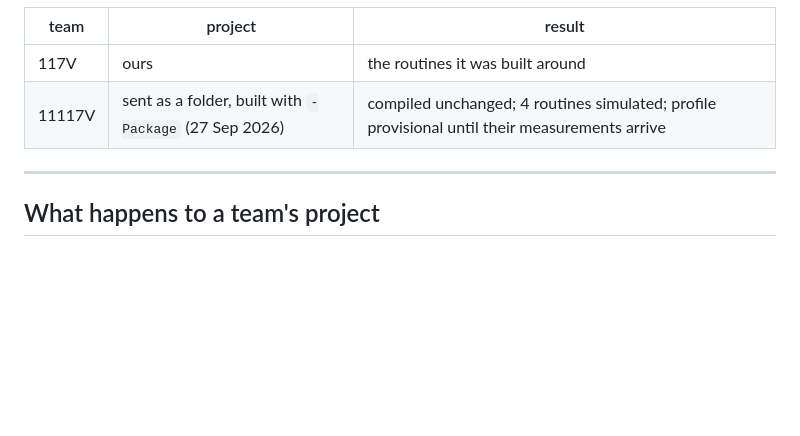
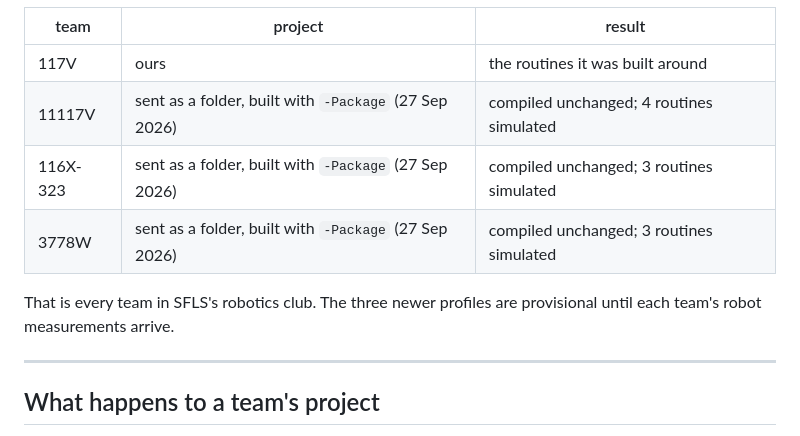
Before and after one commit to Rogercy-whoop/vex-auton-visualizer, a Markdown page: docs/FOR-TEAMS.md, the part around the change. GitHub-like rendering; blank space fills up the shorter version.

```diff
--- a/docs/FOR-TEAMS.md
+++ b/docs/FOR-TEAMS.md
@@ -14,7 +14,12 @@ No team writes any simulator code.
 | team | project | result |
 |---|---|---|
 | 117V | ours | the routines it was built around |
-| 11117V | sent as a folder, built with `-Package` (27 Sep 2026) | compiled unchanged; 4 routines simulated; profile provisional until their measurements arrive |
+| 11117V | sent as a folder, built with `-Package` (27 Sep 2026) | compiled unchanged; 4 routines simulated |
+| 116X-323 | sent as a folder, built with `-Package` (27 Sep 2026) | compiled unchanged; 3 routines simulated |
+| 3778W | sent as a folder, built with `-Package` (27 Sep 2026) | compiled unchanged; 3 routines simulated |
+
+That is every team in SFLS's robotics club. The three newer profiles are
+provisional until each team's robot measurements arrive.
 
 ---
 
```
Also changed, not shown: README.md (+1 -1 lines), docs/BUILD-LOG.md (+25 -12 lines).
